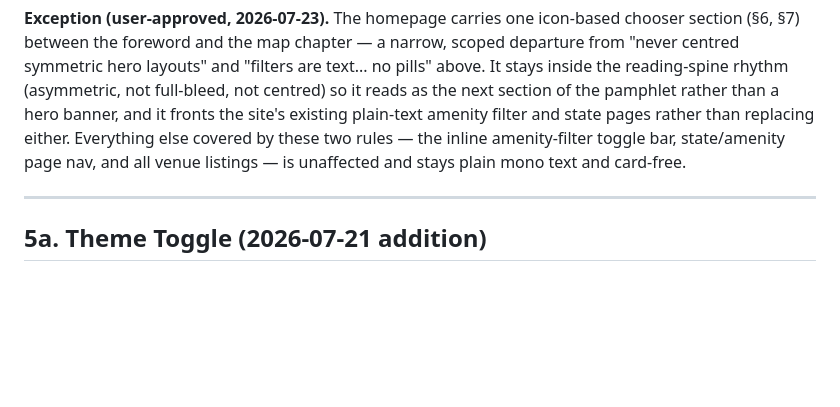
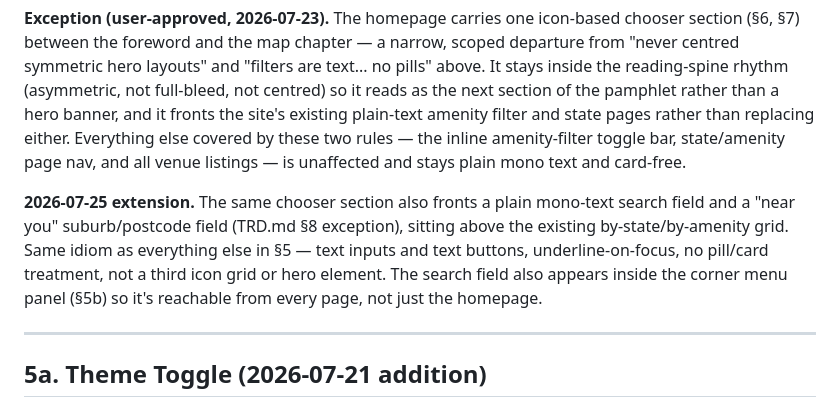
Before and after one commit to dhynesmnk-cyber/bathers, a Markdown page: DESIGN.md, the part around the change. Rendered like a GitHub page; blank space fills up the shorter version.

```diff
--- a/DESIGN.md
+++ b/DESIGN.md
@@ -83,6 +83,8 @@ This is what separates "dark editorial" from "dark dashboard":
 
 **Exception (user-approved, 2026-07-23).** The homepage carries one icon-based chooser section (§6, §7) between the foreword and the map chapter — a narrow, scoped departure from "never centred symmetric hero layouts" and "filters are text... no pills" above. It stays inside the reading-spine rhythm (asymmetric, not full-bleed, not centred) so it reads as the next section of the pamphlet rather than a hero banner, and it fronts the site's existing plain-text amenity filter and state pages rather than replacing either. Everything else covered by these two rules — the inline amenity-filter toggle bar, state/amenity page nav, and all venue listings — is unaffected and stays plain mono text and card-free.
 
+**2026-07-25 extension.** The same chooser section also fronts a plain mono-text search field and a "near you" suburb/postcode field (TRD.md §8 exception), sitting above the existing by-state/by-amenity grid. Same idiom as everything else in §5 — text inputs and text buttons, underline-on-focus, no pill/card treatment, not a third icon grid or hero element. The search field also appears inside the corner menu panel (§5b) so it's reachable from every page, not just the homepage.
+
 ---
 
 ## 5a. Theme Toggle (2026-07-21 addition)
```
Also changed, not shown: TRD.md (+8 -0 lines), UX.md (+4 -2 lines).
